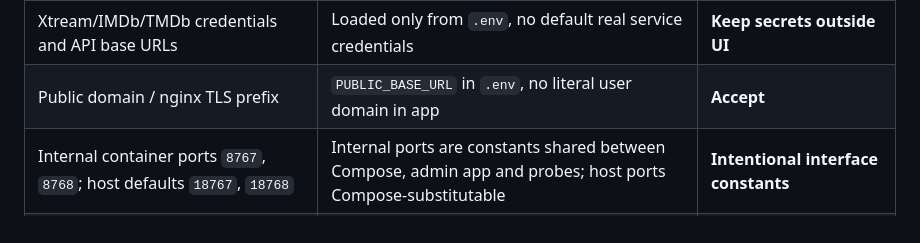
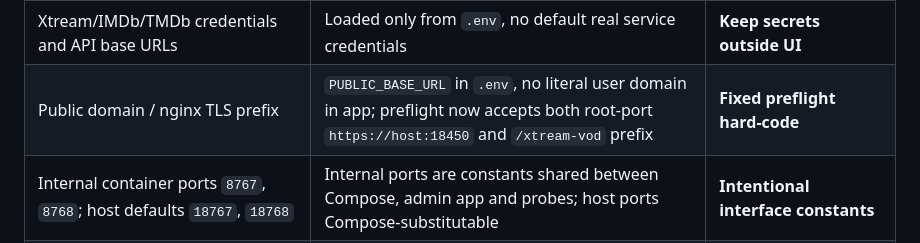
Before and after one commit to olivergiangvu/xtream-vod-bridge, a Markdown page: docs/hardcode-audit-v0.4.md, the part around the change. GitHub-like rendering.

Commit message:
audit: document fixed HomeDocker 18450 root-port preflight assumption

```diff
--- a/docs/hardcode-audit-v0.4.md
+++ b/docs/hardcode-audit-v0.4.md
@@ -12,7 +12,7 @@ HomeDocker testing before promotion.
 | Hard-coded `IPTV VOD` brand | Replaced by `source_label`, fallback `STREAM_SOURCE_LABEL` and persisted SQLite override | **Resolved** |
 | On-demand toggle/timeouts/TTL/variant cap/series quota | Non-secret SQLite runtime overrides; validated allowlist/bounds | **Resolved** |
 | Xtream/IMDb/TMDb credentials and API base URLs | Loaded only from `.env`, no default real service credentials | **Keep secrets outside UI** |
-| Public domain / nginx TLS prefix | `PUBLIC_BASE_URL` in `.env`, no literal user domain in app | **Accept** |
+| Public domain / nginx TLS prefix | `PUBLIC_BASE_URL` in `.env`, no literal user domain in app; preflight now accepts both root-port `https://host:18450` and `/xtream-vod` prefix | **Fixed preflight hard-code** |
 | Internal container ports `8767`, `8768`; host defaults `18767`, `18768` | Internal ports are constants shared between Compose, admin app and probes; host ports Compose-substitutable | **Intentional interface constants** |
 | Metadata JIT semaphore of 2 | Fixed in app; prevents burst to unknown Xtream provider | **Security/rate policy, preserve** |
 | `get_series_info` max 8 variants | UI override allowed 1–8 | **Configurable within cap** |
```
